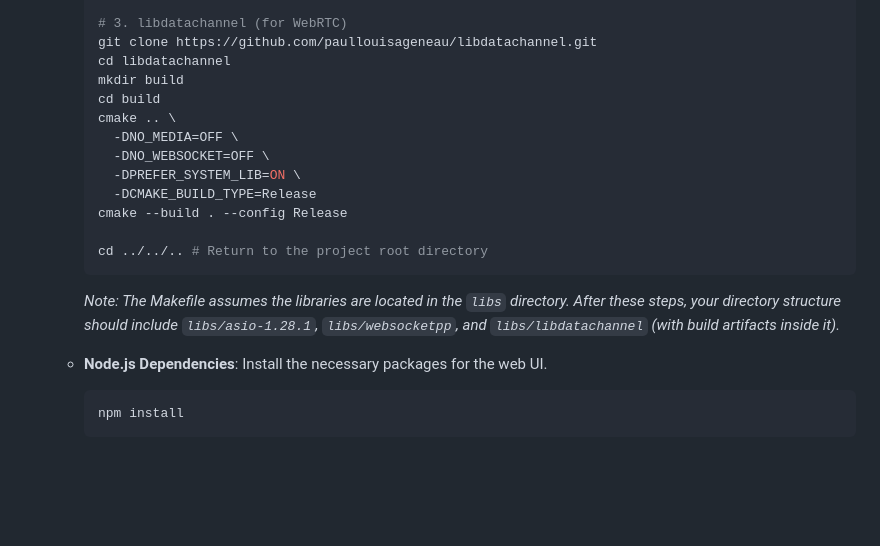
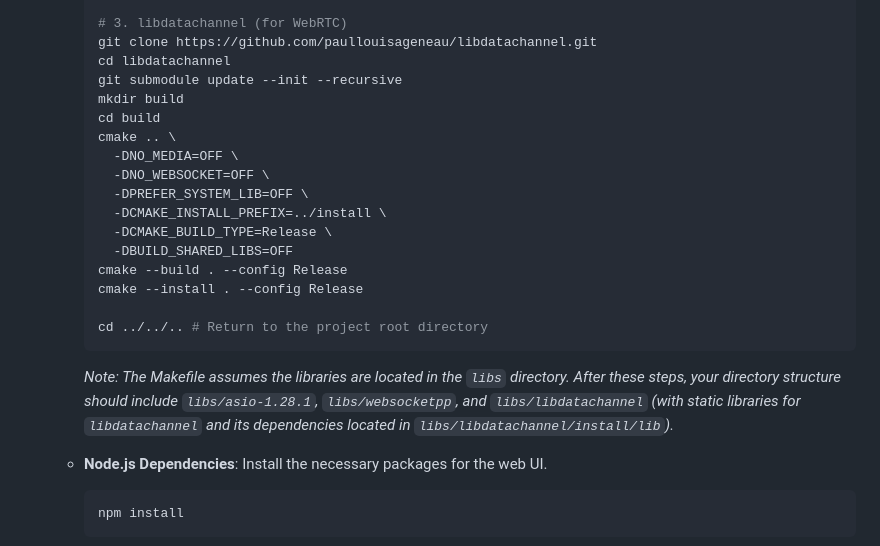
Before and after one commit to doduck210/SDI-Loudness-Meter, a Markdown page: readme.md, the part around the change. GitHub-like rendering; blank space fills up the shorter version.

Commit message:
fix : updated install guide for webrtc

````diff
--- a/readme.md
+++ b/readme.md
@@ -68,18 +68,22 @@ This is a loudness meter for SDI signals that uses a Blackmagic DeckLink card. I
         # 3. libdatachannel (for WebRTC)
         git clone https://github.com/paullouisageneau/libdatachannel.git
         cd libdatachannel
+        git submodule update --init --recursive
         mkdir build
         cd build
         cmake .. \
           -DNO_MEDIA=OFF \
           -DNO_WEBSOCKET=OFF \
-          -DPREFER_SYSTEM_LIB=ON \
-          -DCMAKE_BUILD_TYPE=Release
+          -DPREFER_SYSTEM_LIB=OFF \
+          -DCMAKE_INSTALL_PREFIX=../install \
+          -DCMAKE_BUILD_TYPE=Release \
+          -DBUILD_SHARED_LIBS=OFF
         cmake --build . --config Release
+        cmake --install . --config Release
 
         cd ../../.. # Return to the project root directory
         ```
-        *Note: The Makefile assumes the libraries are located in the `libs` directory. After these steps, your directory structure should include `libs/asio-1.28.1`, `libs/websocketpp`, and `libs/libdatachannel` (with build artifacts inside it).*
+        *Note: The Makefile assumes the libraries are located in the `libs` directory. After these steps, your directory structure should include `libs/asio-1.28.1`, `libs/websocketpp`, and `libs/libdatachannel` (with static libraries for `libdatachannel` and its dependencies located in `libs/libdatachannel/install/lib`).*
 
     *   **Node.js Dependencies**:
         Install the necessary packages for the web UI.
````
